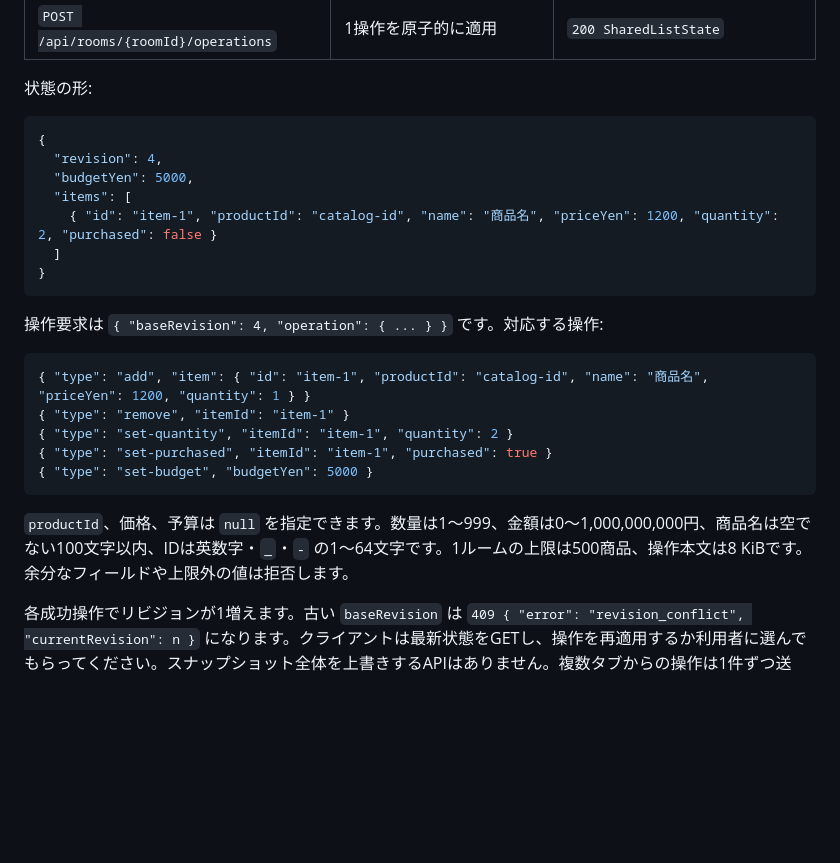
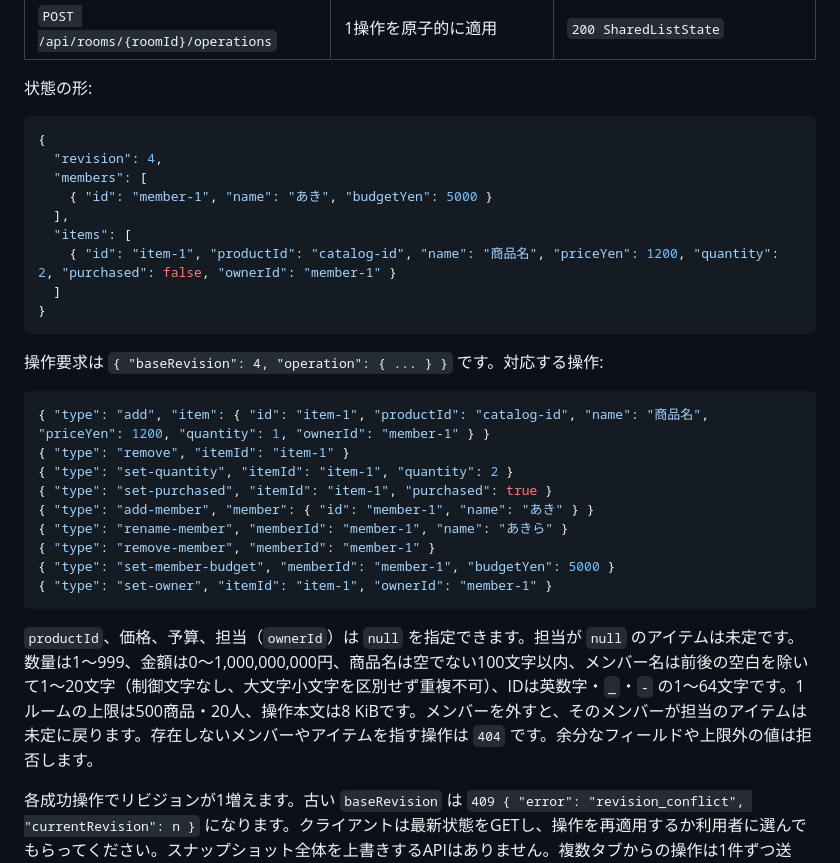
Before and after one commit to yuhi-riddle/nazomarket-2026, a Markdown page: shared-worker/README.md, the part around the change. Drawn GitHub-style; blank space fills up the shorter version.

Commit message:
docs: 共同リストAPIの説明をメンバー・担当者の形に合わせる
Co-Authored-By: Claude Opus 5.5 <noreply@anthropic.com>

````diff
--- a/shared-worker/README.md
+++ b/shared-worker/README.md
@@ -45,9 +45,11 @@ Workerは鍵そのものをSQLiteに保存せず、SHA-256検証値だけを保
 ```json
 {
   "revision": 4,
-  "budgetYen": 5000,
+  "members": [
+    { "id": "member-1", "name": "あき", "budgetYen": 5000 }
+  ],
   "items": [
-    { "id": "item-1", "productId": "catalog-id", "name": "商品名", "priceYen": 1200, "quantity": 2, "purchased": false }
+    { "id": "item-1", "productId": "catalog-id", "name": "商品名", "priceYen": 1200, "quantity": 2, "purchased": false, "ownerId": "member-1" }
   ]
 }
 ```
@@ -55,14 +57,18 @@ Workerは鍵そのものをSQLiteに保存せず、SHA-256検証値だけを保
 操作要求は `{ "baseRevision": 4, "operation": { ... } }` です。対応する操作:
 
 ```json
-{ "type": "add", "item": { "id": "item-1", "productId": "catalog-id", "name": "商品名", "priceYen": 1200, "quantity": 1 } }
+{ "type": "add", "item": { "id": "item-1", "productId": "catalog-id", "name": "商品名", "priceYen": 1200, "quantity": 1, "ownerId": "member-1" } }
 { "type": "remove", "itemId": "item-1" }
 { "type": "set-quantity", "itemId": "item-1", "quantity": 2 }
 { "type": "set-purchased", "itemId": "item-1", "purchased": true }
-{ "type": "set-budget", "budgetYen": 5000 }
+{ "type": "add-member", "member": { "id": "member-1", "name": "あき" } }
+{ "type": "rename-member", "memberId": "member-1", "name": "あきら" }
+{ "type": "remove-member", "memberId": "member-1" }
+{ "type": "set-member-budget", "memberId": "member-1", "budgetYen": 5000 }
+{ "type": "set-owner", "itemId": "item-1", "ownerId": "member-1" }
 ```
 
-`productId`、価格、予算は `null` を指定できます。数量は1〜999、金額は0〜1,000,000,000円、商品名は空でない100文字以内、IDは英数字・`_`・`-` の1〜64文字です。1ルームの上限は500商品、操作本文は8 KiBです。余分なフィールドや上限外の値は拒否します。
+`productId`、価格、予算、担当（`ownerId`）は `null` を指定できます。担当が `null` のアイテムは未定です。数量は1〜999、金額は0〜1,000,000,000円、商品名は空でない100文字以内、メンバー名は前後の空白を除いて1〜20文字（制御文字なし、大文字小文字を区別せず重複不可）、IDは英数字・`_`・`-` の1〜64文字です。1ルームの上限は500商品・20人、操作本文は8 KiBです。メンバーを外すと、そのメンバーが担当のアイテムは未定に戻ります。存在しないメンバーやアイテムを指す操作は `404` です。余分なフィールドや上限外の値は拒否します。
 
 各成功操作でリビジョンが1増えます。古い `baseRevision` は `409 { "error": "revision_conflict", "currentRevision": n }` になります。クライアントは最新状態をGETし、操作を再適用するか利用者に選んでもらってください。スナップショット全体を上書きするAPIはありません。複数タブからの操作は1件ずつ送り、競合時に古い状態をそのまま再送しないでください。
 
````
